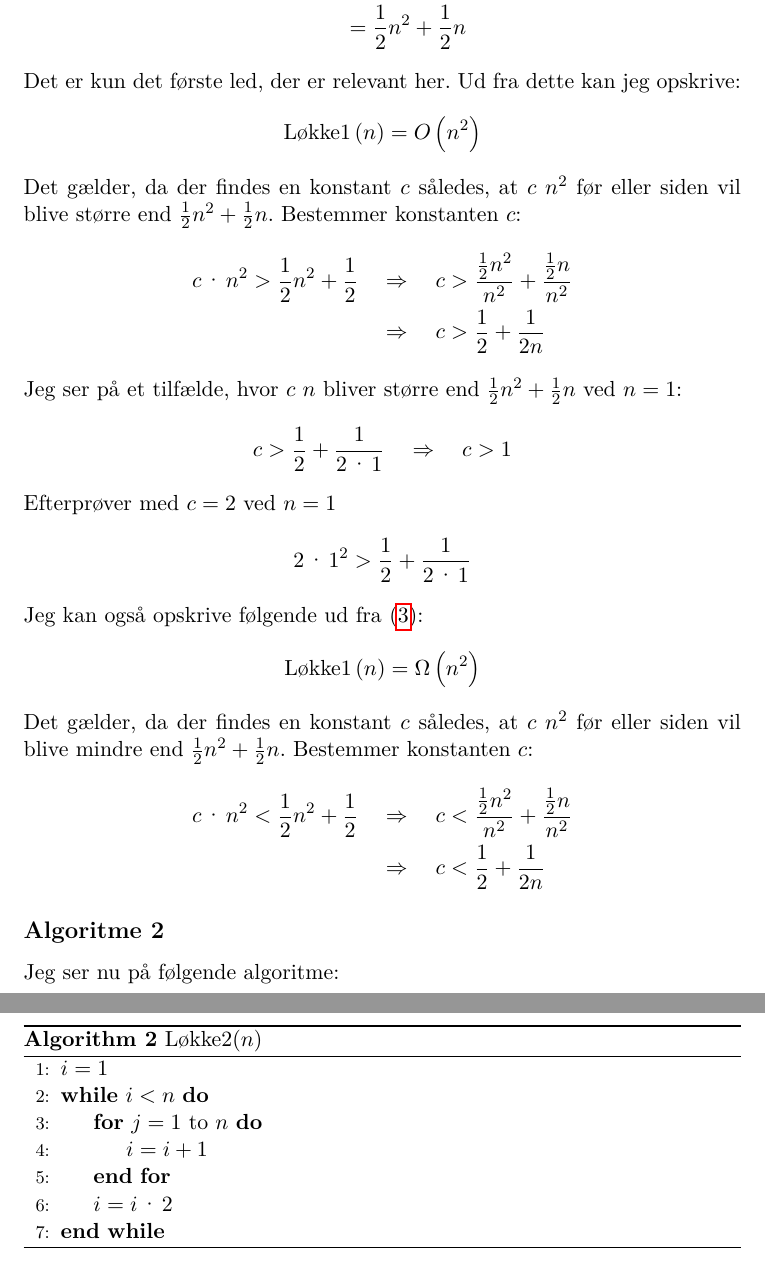
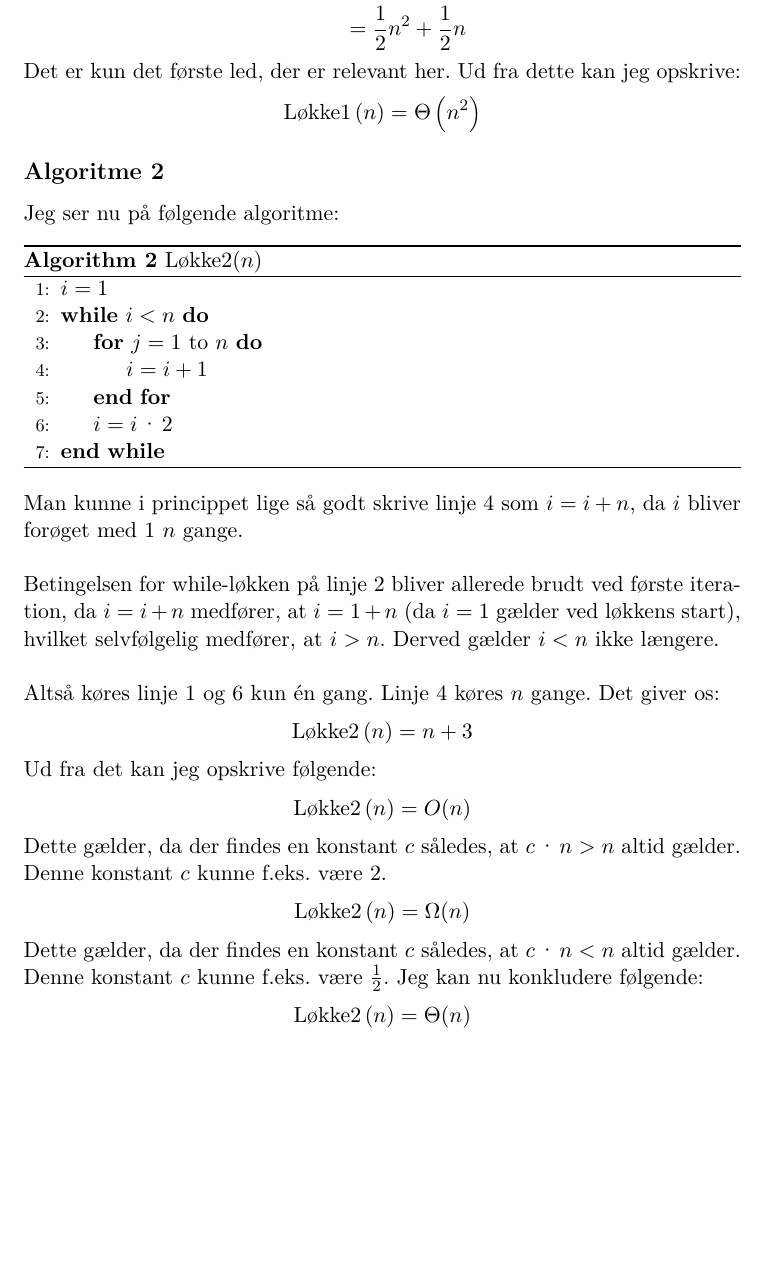
Before and after one commit to pbbastian/02105HJ2, a LaTeX document (src/document.tex, which reads src/opgave1.tex): two parts of pages 3 and 4 of 4 before the commit and part of page 3 of 3 after it, the two joined at a grey line, cut so that both start at the same text, the shorter picture padded with empty space. Compiled offline with pdfLaTeX.

Commit message:
Second commit

```diff
--- a/src/opgave1.tex
+++ b/src/opgave1.tex
@@ -54,37 +54,8 @@ Det kan jeg benytte til, at finde værdien af \eqref{math2}:
 
 Det er kun det første led, der er relevant her. Ud fra dette kan jeg opskrive:
 \begin{equation*}
-	\text{Løkke1}\left(n\right) = O\left(n^2\right)
+	\text{Løkke1}\left(n\right) = \Theta\left(n^2\right)
 \end{equation*}
-
-Det gælder, da der findes en konstant $c$ således, at $c\ n^2$ før eller siden vil blive større end $\frac{1}{2}n^2 + \frac{1}{2}n$.
-Bestemmer konstanten $c$:
-\begin{equation*} \begin{split}
-	c\cdot n^2 > \frac{1}{2}n^2 + \frac{1}{2} &\quad\Rightarrow\quad c > \frac{\frac{1}{2}n^2}{n^2} + \frac{\frac{1}{2}n}{n^2}\\
-	                                          &\quad\Rightarrow\quad c > \frac{1}{2} + \frac{1}{2n}
-\end{split} \end{equation*}
-
-Jeg ser på et tilfælde, hvor $c\ n$ bliver større end $\frac{1}{2}n^2 + \frac{1}{2}n$ ved $n=1$:
-\begin{equation*}
-	c > \frac{1}{2} + \frac{1}{2\cdot 1} \quad\Rightarrow\quad c > 1
-\end{equation*}
-
-Efterprøver med $c=2$ ved $n=1$
-\begin{equation*}
-	2\cdot 1^2 > \frac{1}{2} + \frac{1}{2\cdot 1}
-\end{equation*}
-
-Jeg kan også opskrive følgende ud fra \eqref{math3}:
-\begin{equation*}
-	\text{Løkke1}\left(n\right) = \Omega\left(n^2\right)
-\end{equation*}
-
-Det gælder, da der findes en konstant $c$ således, at $c\ n^2$ før eller siden vil blive mindre end $\frac{1}{2}n^2 + \frac{1}{2}n$.
-Bestemmer konstanten $c$:
-\begin{equation*} \begin{split}
-	c\cdot n^2 < \frac{1}{2}n^2 + \frac{1}{2} &\quad\Rightarrow\quad c < \frac{\frac{1}{2}n^2}{n^2} + \frac{\frac{1}{2}n}{n^2}\\
-	                                          &\quad\Rightarrow\quad c < \frac{1}{2} + \frac{1}{2n}
-\end{split} \end{equation*}
 
 \subsection*{Algoritme 2}
 Jeg ser nu på følgende algoritme:
@@ -101,3 +72,31 @@ Jeg ser nu på følgende algoritme:
 		\EndWhile
 	\end{algorithmic}
 \end{algorithm}
+
+Man kunne i princippet lige så godt skrive linje 4 som $i = i + n$, da $i$ bliver forøget med 1 $n$ gange.\\
+
+Betingelsen for while-løkken på linje 2 bliver allerede brudt ved første iteration,
+da $i = i + n$ medfører, at $i = 1 + n$ (da $i = 1$ gælder ved løkkens start),
+hvilket selvfølgelig medfører, at $i > n$. Derved gælder $i < n$ ikke længere.\\
+
+Altså køres linje 1 og 6 kun én gang. Linje 4 køres $n$ gange. Det giver os:
+\begin{equation*}
+	\text{Løkke2}\left(n\right) = n + 3
+\end{equation*}
+
+Ud fra det kan jeg opskrive følgende:
+\begin{equation*}
+	\text{Løkke2}\left(n\right) = O(n)
+\end{equation*}
+
+Dette gælder, da der findes en konstant $c$ således, at $c\cdot n > n$ altid gælder. Denne konstant $c$
+kunne f.eks. være $2$.
+\begin{equation*}
+	\text{Løkke2}\left(n\right) = \Omega(n)
+\end{equation*}
+
+Dette gælder, da der findes en konstant $c$ således, at $c\cdot n < n$ altid gælder. Denne konstant $c$
+kunne f.eks. være $\frac{1}{2}$. Jeg kan nu konkludere følgende:
+\begin{equation*}
+	\text{Løkke2}\left(n\right) = \Theta(n)
+\end{equation*}
```
Also changed, not shown: out/document.pdf, 3 other files.
